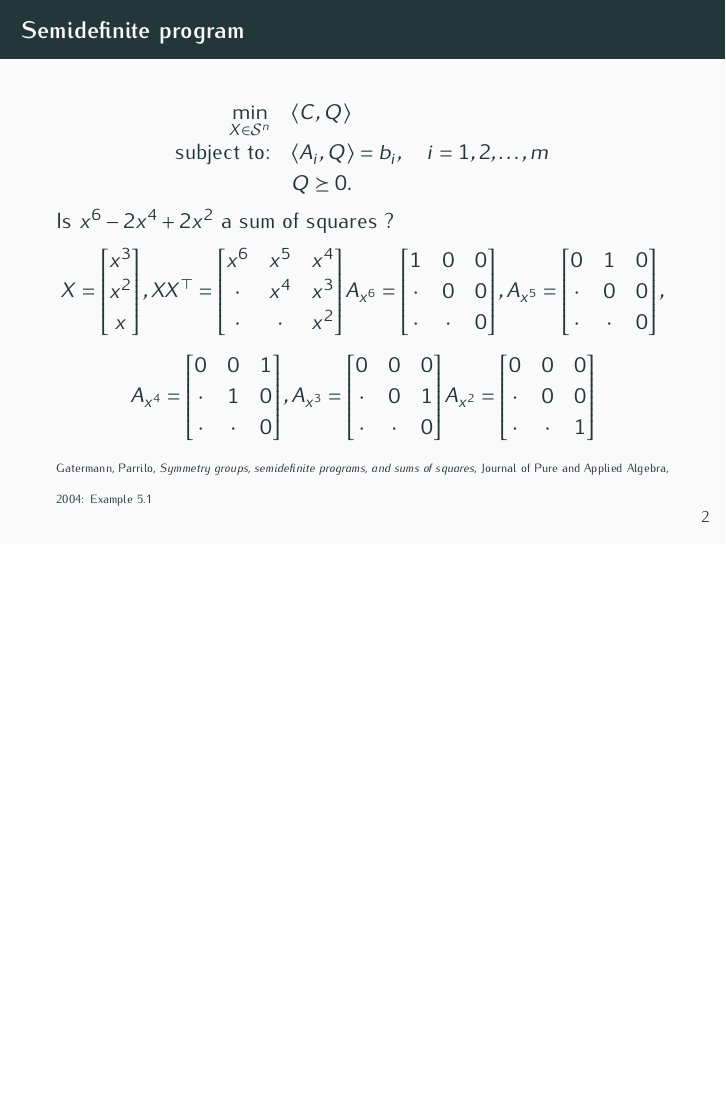
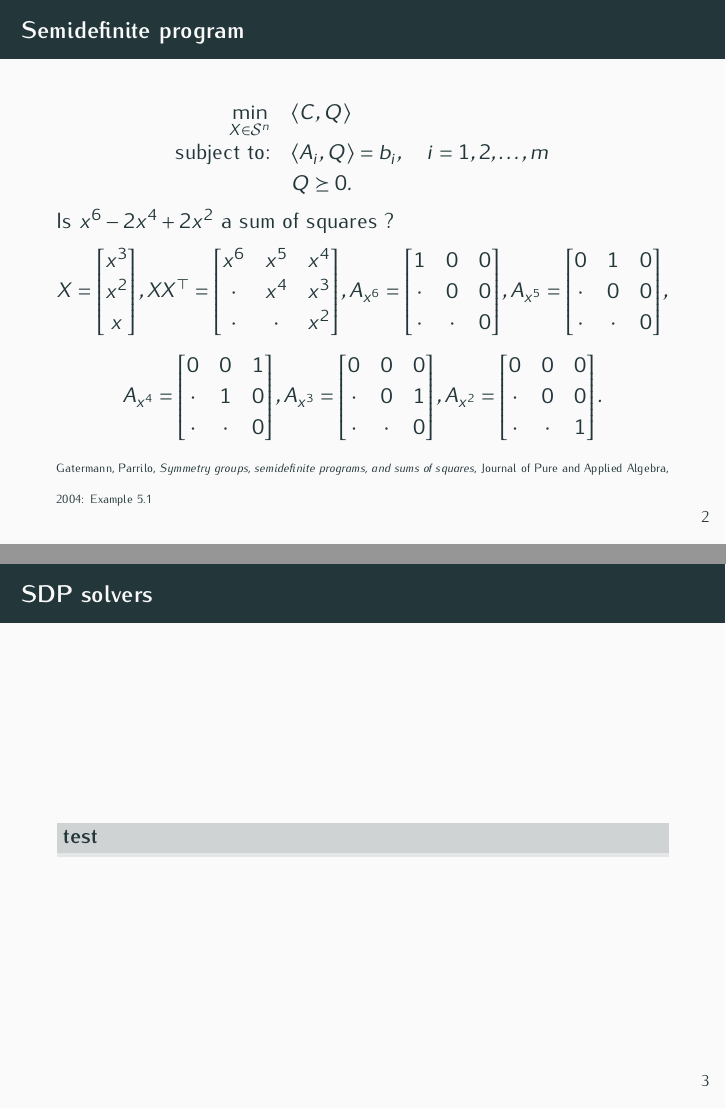
Before and after one commit to blegat/SumOfSquaresSlides, LaTeX slides (2021_JuMP/slides/2021_JuMP-slides.tex, which reads 2021_JuMP/slides/benoit.tex): page 3 of 4 before the commit and pages 3 and 4 of 5 after it, the two joined at a grey line, the shorter picture padded with empty space. Compiled offline with pdfLaTeX.

Commit message:
Add fill backgroud to blocks

```diff
--- a/2021_JuMP/slides/2021_JuMP-slides.tex
+++ b/2021_JuMP/slides/2021_JuMP-slides.tex
@@ -1,5 +1,5 @@
 \documentclass{beamer}
-\usetheme{metropolis}
+\usetheme[block=fill]{metropolis}
 %\setbeamersize{text margin left=.2cm,text margin right=.2cm}
 \usepackage{graphicx}
 \graphicspath{{../../images/}}
--- a/2021_JuMP/slides/benoit.tex
+++ b/2021_JuMP/slides/benoit.tex
@@ -72,18 +72,23 @@
         0 & 0 & 0\\
         \cdot & 0 & 1\\
         \cdot & \cdot & 0
-      \end{bmatrix}
+      \end{bmatrix},
       A_{x^2} =
       \begin{bmatrix}
         0 & 0 & 0\\
         \cdot & 0 & 0\\
         \cdot & \cdot & 1
-      \end{bmatrix}
+      \end{bmatrix}.
       $$
     %\end{column}
 %  \end{columns}
 
       \noindent {\tiny Gatermann, Parrilo, \emph{{S}ymmetry groups, semidefinite programs, and sums of squares}, Journal of Pure and Applied Algebra, 2004: Example~5.1}
+\end{frame}
+
+\begin{frame}{SDP solvers}
+  \begin{block}{test}
+  \end{block}
 \end{frame}
 
 \begin{frame}{Schur lemma}
```
Also changed, not shown: 2021_JuMP/slides/benoit.tex (2 more changed lines).
